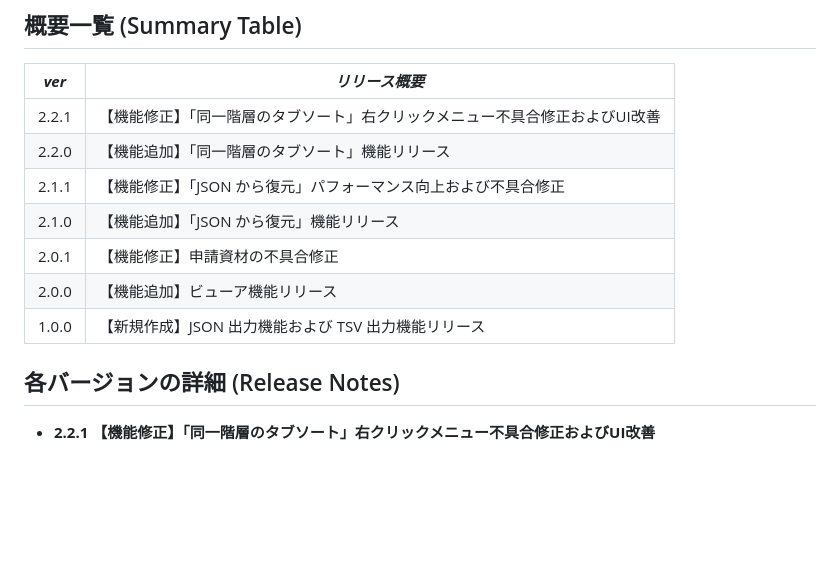
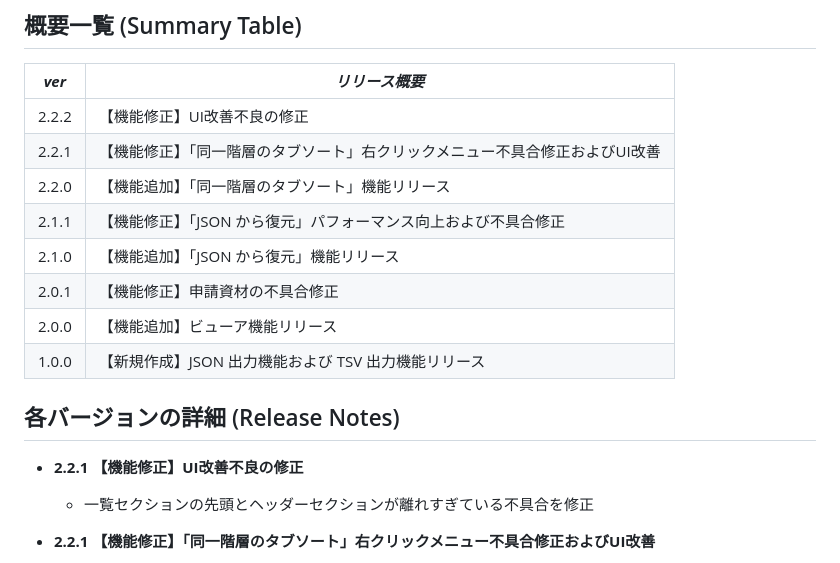
Before and after one commit to TMSystems-Rights/tst-multi-function-exporter, a Markdown page: History.md, the part around the change. GitHub-like rendering; blank space fills up the shorter version.

```diff
--- a/History.md
+++ b/History.md
@@ -2,6 +2,7 @@
 
 | **_ver_** | **_リリース概要_**                                   |
 | --------- | ---------------------------------------------------- |
+| 2.2.2     | 【機能修正】UI改善不良の修正        |
 | 2.2.1     | 【機能修正】「同一階層のタブソート」右クリックメニュー不具合修正およびUI改善        |
 | 2.2.0     | 【機能追加】「同一階層のタブソート」機能リリース        |
 | 2.1.1     | 【機能修正】「JSON から復元」パフォーマンス向上および不具合修正        |
@@ -11,6 +12,8 @@
 | 1.0.0     | 【新規作成】JSON 出力機能および TSV 出力機能リリース |
 
 ## 各バージョンの詳細 (Release Notes)
+- **2.2.1 【機能修正】UI改善不良の修正**
+    -  一覧セクションの先頭とヘッダーセクションが離れすぎている不具合を修正
 - **2.2.1 【機能修正】「同一階層のタブソート」右クリックメニュー不具合修正およびUI改善**
     -  不具合修正対応
         -  「ソート編集モード」 において、右クリックメニューの削除ボタンのタブ名が親タブになっており、削除実行すると実際に親が削除されてしまう不具合を修正。
```
